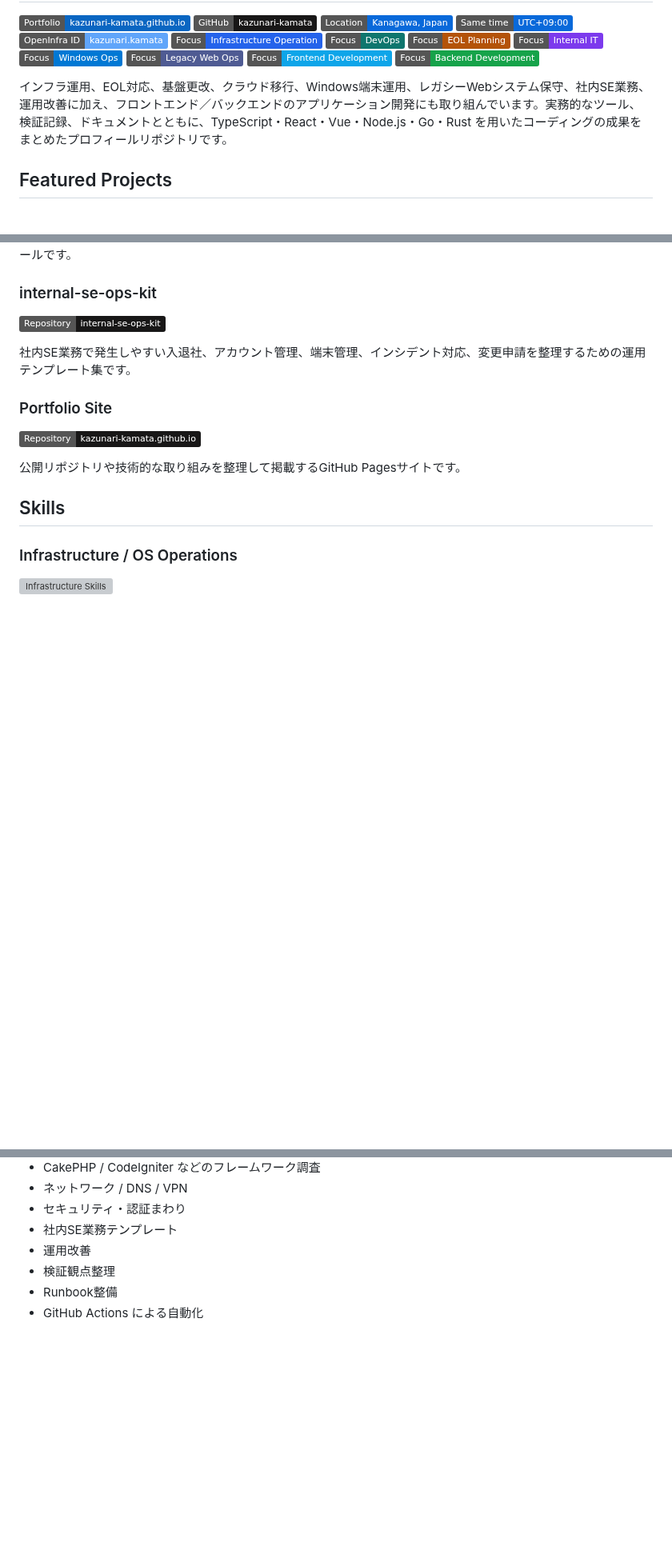
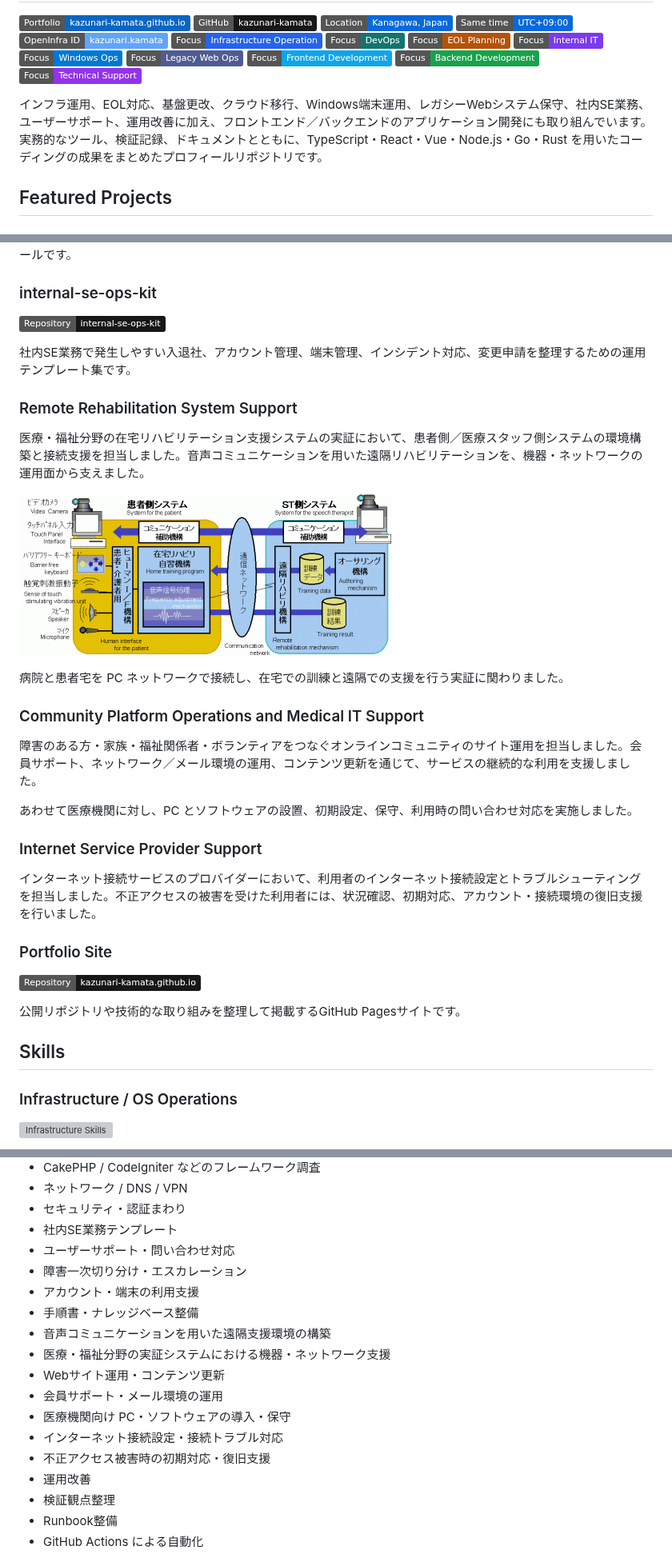
Before and after one commit to kazunari-kamata/kazunari-kamata, a Markdown page: README.md, 3 parts joined by grey strips. Shown at 80% size. GitHub-like rendering; pictures changed too: remote-rehabilitation-system.gif (added); badges without logos; blank space fills up the shorter version; grey boxes are pictures that could not be loaded.

Commit message:
Add anonymized support experience

```diff
--- a/README.md
+++ b/README.md
@@ -13,8 +13,9 @@
 [![Legacy Web](https://img.shields.io/badge/Focus-Legacy%20Web%20Ops-4F5B93)](#)
 [![Frontend](https://img.shields.io/badge/Focus-Frontend%20Development-0EA5E9)](#)
 [![Backend](https://img.shields.io/badge/Focus-Backend%20Development-16A34A)](#)
+[![Support](https://img.shields.io/badge/Focus-Technical%20Support-9333EA)](#)
 
-インフラ運用、EOL対応、基盤更改、クラウド移行、Windows端末運用、レガシーWebシステム保守、社内SE業務、運用改善に加え、フロントエンド／バックエンドのアプリケーション開発にも取り組んでいます。実務的なツール、検証記録、ドキュメントとともに、TypeScript・React・Vue・Node.js・Go・Rust を用いたコーディングの成果をまとめたプロフィールリポジトリです。
+インフラ運用、EOL対応、基盤更改、クラウド移行、Windows端末運用、レガシーWebシステム保守、社内SE業務、ユーザーサポート、運用改善に加え、フロントエンド／バックエンドのアプリケーション開発にも取り組んでいます。実務的なツール、検証記録、ドキュメントとともに、TypeScript・React・Vue・Node.js・Go・Rust を用いたコーディングの成果をまとめたプロフィールリポジトリです。
 
 ## Featured Projects
 
@@ -52,6 +53,24 @@ Next.js（React）と Nuxt（Vue）で同一の CRUD タスクアプリを比較
 
 社内SE業務で発生しやすい入退社、アカウント管理、端末管理、インシデント対応、変更申請を整理するための運用テンプレート集です。
 
+### Remote Rehabilitation System Support
+
+医療・福祉分野の在宅リハビリテーション支援システムの実証において、患者側／医療スタッフ側システムの環境構築と接続支援を担当しました。音声コミュニケーションを用いた遠隔リハビリテーションを、機器・ネットワークの運用面から支えました。
+
+![遠隔リハビリテーション支援システムの構成図](remote-rehabilitation-system.gif)
+
+病院と患者宅を PC ネットワークで接続し、在宅での訓練と遠隔での支援を行う実証に関わりました。
+
+### Community Platform Operations and Medical IT Support
+
+障害のある方・家族・福祉関係者・ボランティアをつなぐオンラインコミュニティのサイト運用を担当しました。会員サポート、ネットワーク／メール環境の運用、コンテンツ更新を通じて、サービスの継続的な利用を支援しました。
+
+あわせて医療機関に対し、PC とソフトウェアの設置、初期設定、保守、利用時の問い合わせ対応を実施しました。
+
+### Internet Service Provider Support
+
+インターネット接続サービスのプロバイダーにおいて、利用者のインターネット接続設定とトラブルシューティングを担当しました。不正アクセスの被害を受けた利用者には、状況確認、初期対応、アカウント・接続環境の復旧支援を行いました。
+
 ### Portfolio Site
 
 [![Portfolio Site](https://img.shields.io/badge/Repository-kazunari--kamata.github.io-181717?logo=github&logoColor=white)](https://github.com/kazunari-kamata/kazunari-kamata.github.io)
@@ -120,6 +149,17 @@ TypeScript、React、Vue、HTML/CSS、Markdown によるドキュメント整備
 - ネットワーク / DNS / VPN
 - セキュリティ・認証まわり
 - 社内SE業務テンプレート
+- ユーザーサポート・問い合わせ対応
+- 障害一次切り分け・エスカレーション
+- アカウント・端末の利用支援
+- 手順書・ナレッジベース整備
+- 音声コミュニケーションを用いた遠隔支援環境の構築
+- 医療・福祉分野の実証システムにおける機器・ネットワーク支援
+- Webサイト運用・コンテンツ更新
+- 会員サポート・メール環境の運用
+- 医療機関向け PC・ソフトウェアの導入・保守
+- インターネット接続設定・接続トラブル対応
+- 不正アクセス被害時の初期対応・復旧支援
 - 運用改善
 - 検証観点整理
 - Runbook整備
```
Also changed, not shown: other parts of README.md (+10 -0 lines).
